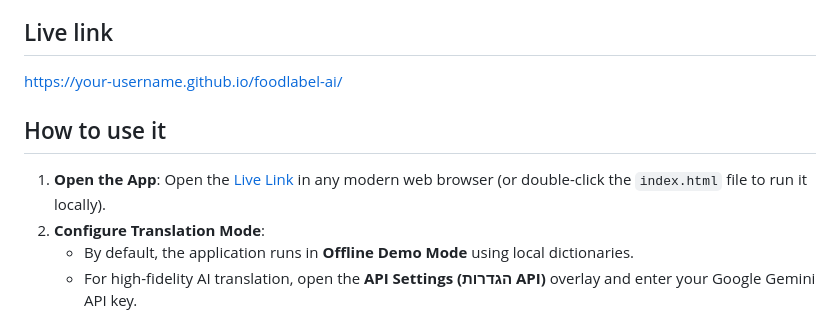
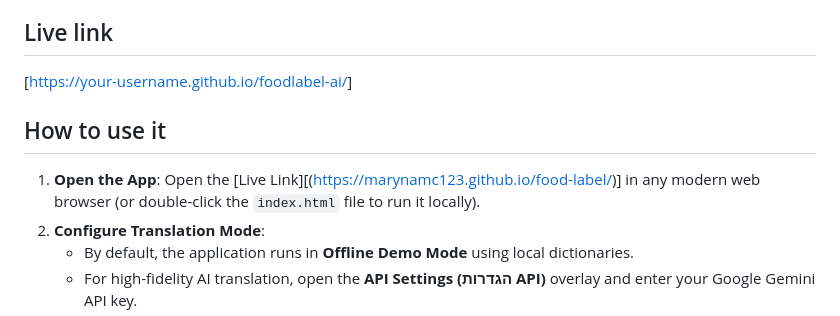
Before and after one commit to marynamc123/food-label, a Markdown page: README.md, the part around the change. GitHub-like rendering.

```diff
--- a/README.md
+++ b/README.md
@@ -13,11 +13,11 @@ FoodLabel AI is a specialized, regulatory-compliant web application designed for
 
 ## Live link
 
-https://your-username.github.io/foodlabel-ai/
+[[https://your-username.github.io/foodlabel-ai/](https://marynamc123.github.io/food-label/)]
 
 ## How to use it
 
-1. **Open the App**: Open the [Live Link]((https://marynamc123.github.io/food-label/)) in any modern web browser (or double-click the `index.html` file to run it locally).
+1. **Open the App**: Open the [Live Link][(https://marynamc123.github.io/food-label/)] in any modern web browser (or double-click the `index.html` file to run it locally).
 2. **Configure Translation Mode**:
    - By default, the application runs in **Offline Demo Mode** using local dictionaries.
    - For high-fidelity AI translation, open the **API Settings (הגדרות API)** overlay and enter your Google Gemini API key.
```
